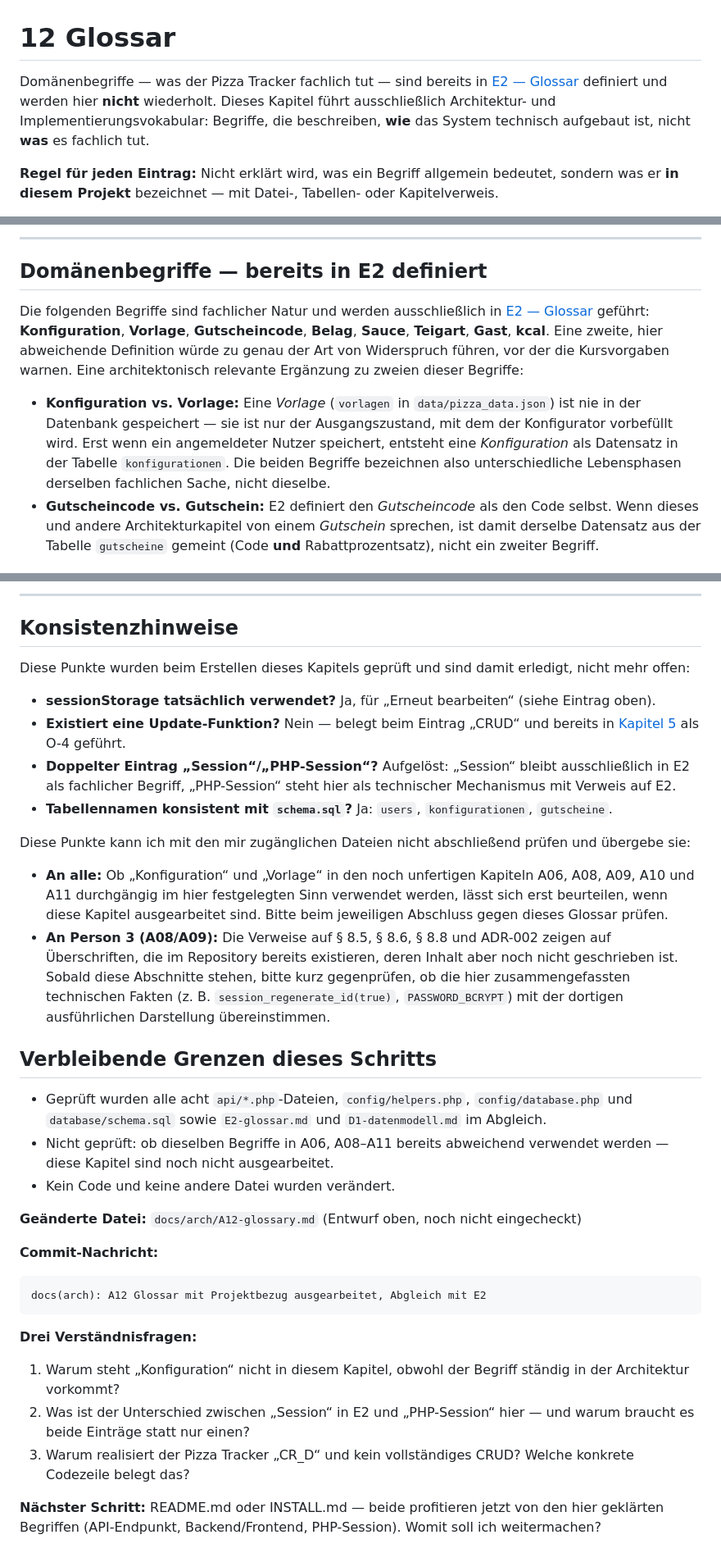
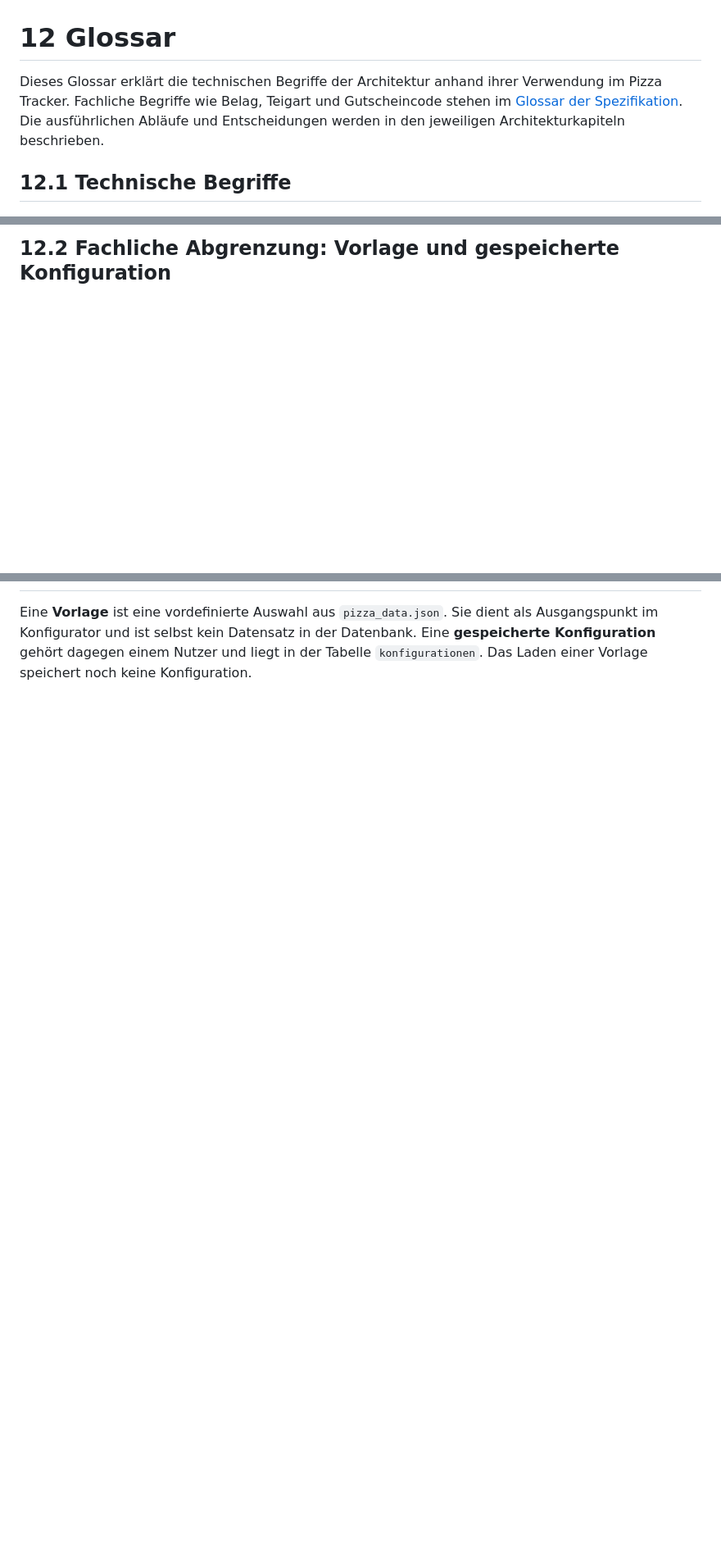
Before and after one commit to Familienmann89/Pizza-Tracker-, a Markdown page: docs/arch/A12-glossary.md, 3 parts joined by grey strips. Shown at 82% size. Drawn GitHub-style; blank space fills up the shorter version.

Commit message:
docs(arch): clarify glossary and correct implementation details

````diff
--- a/docs/arch/A12-glossary.md
+++ b/docs/arch/A12-glossary.md
@@ -1,10 +1,6 @@
 # 12 Glossar
 
-Domänenbegriffe — was der Pizza Tracker fachlich tut — sind bereits in
-[E2 — Glossar](../spec/E2-glossar.md) definiert und werden hier **nicht** wiederholt. Dieses
-Kapitel führt ausschließlich Architektur- und Implementierungsvokabular: Begriffe, die
-beschreiben, **wie** das System technisch aufgebaut ist, nicht **was** es fachlich tut.
+Dieses Glossar erklärt die technischen Begriffe der Architektur anhand ihrer Verwendung im Pizza Tracker. Fachliche Begriffe wie Belag, Teigart und Gutscheincode stehen im [Glossar der Spezifikation](../spec/E2-glossar.md). Die ausführlichen Abläufe und Entscheidungen werden in den jeweiligen Architekturkapiteln beschrieben.
 
-**Regel für jeden Eintrag:** Nicht erklärt wird, was ein Begriff allgemein bedeutet, sondern was
-er **in diesem Projekt** bezeichnet — mit Datei-, Tabellen- oder Kapitelverweis.
+## 12.1 Technische Begriffe
 
@@ -16,20 +30,3 @@ er **in diesem Projekt** bezeichnet — mit Datei-, Tabellen- oder Kapitelverwei
 
----
+## 12.2 Fachliche Abgrenzung: Vorlage und gespeicherte Konfiguration
 
-## Domänenbegriffe — bereits in E2 definiert
-
-Die folgenden Begriffe sind fachlicher Natur und werden ausschließlich in
-[E2 — Glossar](../spec/E2-glossar.md) geführt: **Konfiguration**, **Vorlage**, **Gutscheincode**,
-**Belag**, **Sauce**, **Teigart**, **Gast**, **kcal**. Eine zweite, hier abweichende Definition
-würde zu genau der Art von Widerspruch führen, vor der die Kursvorgaben warnen. Eine architektonisch
-relevante Ergänzung zu zweien dieser Begriffe:
-
-- **Konfiguration vs. Vorlage:** Eine *Vorlage* (`vorlagen` in `data/pizza_data.json`) ist nie in
-  der Datenbank gespeichert — sie ist nur der Ausgangszustand, mit dem der Konfigurator vorbefüllt
-  wird. Erst wenn ein angemeldeter Nutzer speichert, entsteht eine *Konfiguration* als Datensatz in
-  der Tabelle `konfigurationen`. Die beiden Begriffe bezeichnen also unterschiedliche Lebensphasen
-  derselben fachlichen Sache, nicht dieselbe.
-- **Gutscheincode vs. Gutschein:** E2 definiert den *Gutscheincode* als den Code selbst. Wenn dieses
-  und andere Architekturkapitel von einem *Gutschein* sprechen, ist damit derselbe Datensatz aus der
-  Tabelle `gutscheine` gemeint (Code **und** Rabattprozentsatz), nicht ein zweiter Begriff.
-
@@ -61,45 +33 @@ relevante Ergänzung zu zweien dieser Begriffe:
----
-
-## Konsistenzhinweise
-
-Diese Punkte wurden beim Erstellen dieses Kapitels geprüft und sind damit erledigt, nicht mehr offen:
-
-- **sessionStorage tatsächlich verwendet?** Ja, für „Erneut bearbeiten“ (siehe Eintrag oben).
-- **Existiert eine Update-Funktion?** Nein — belegt beim Eintrag „CRUD“ und bereits in
-  [Kapitel 5](A05%20-%20Bausteinsicht.md) als O-4 geführt.
-- **Doppelter Eintrag „Session“/„PHP-Session“?** Aufgelöst: „Session“ bleibt ausschließlich in E2 als
-  fachlicher Begriff, „PHP-Session“ steht hier als technischer Mechanismus mit Verweis auf E2.
-- **Tabellennamen konsistent mit `schema.sql`?** Ja: `users`, `konfigurationen`, `gutscheine`.
-
-Diese Punkte kann ich mit den mir zugänglichen Dateien nicht abschließend prüfen und übergebe sie:
-
-- **An alle:** Ob „Konfiguration“ und „Vorlage“ in den noch unfertigen Kapiteln A06, A08, A09, A10
-  und A11 durchgängig im hier festgelegten Sinn verwendet werden, lässt sich erst beurteilen, wenn
-  diese Kapitel ausgearbeitet sind. Bitte beim jeweiligen Abschluss gegen dieses Glossar prüfen.
-- **An Person 3 (A08/A09):** Die Verweise auf § 8.5, § 8.6, § 8.8 und ADR-002 zeigen auf Überschriften,
-  die im Repository bereits existieren, deren Inhalt aber noch nicht geschrieben ist. Sobald diese
-  Abschnitte stehen, bitte kurz gegenprüfen, ob die hier zusammengefassten technischen Fakten
-  (z. B. `session_regenerate_id(true)`, `PASSWORD_BCRYPT`) mit der dortigen ausführlichen Darstellung
-  übereinstimmen.
-
-## Verbleibende Grenzen dieses Schritts
-
-- Geprüft wurden alle acht `api/*.php`-Dateien, `config/helpers.php`, `config/database.php` und
-  `database/schema.sql` sowie `E2-glossar.md` und `D1-datenmodell.md` im Abgleich.
-- Nicht geprüft: ob dieselben Begriffe in A06, A08–A11 bereits abweichend verwendet werden — diese
-  Kapitel sind noch nicht ausgearbeitet.
-- Kein Code und keine andere Datei wurden verändert.
-
-**Geänderte Datei:** `docs/arch/A12-glossary.md` (Entwurf oben, noch nicht eingecheckt)
-
-**Commit-Nachricht:**
-```
-docs(arch): A12 Glossar mit Projektbezug ausgearbeitet, Abgleich mit E2
-```
-
-**Drei Verständnisfragen:**
-1. Warum steht „Konfiguration“ nicht in diesem Kapitel, obwohl der Begriff ständig in der Architektur vorkommt?
-2. Was ist der Unterschied zwischen „Session“ in E2 und „PHP-Session“ hier — und warum braucht es beide Einträge statt nur einen?
-3. Warum realisiert der Pizza Tracker „CR_D“ und kein vollständiges CRUD? Welche konkrete Codezeile belegt das?
-
-**Nächster Schritt:** README.md oder INSTALL.md — beide profitieren jetzt von den hier geklärten Begriffen (API-Endpunkt, Backend/Frontend, PHP-Session). Womit soll ich weitermachen?
+Eine **Vorlage** ist eine vordefinierte Auswahl aus `pizza_data.json`. Sie dient als Ausgangspunkt im Konfigurator und ist selbst kein Datensatz in der Datenbank. Eine **gespeicherte Konfiguration** gehört dagegen einem Nutzer und liegt in der Tabelle `konfigurationen`. Das Laden einer Vorlage speichert noch keine Konfiguration.
````
Also changed, not shown: other parts of docs/arch/A12-glossary.md (+23 -30 lines).
